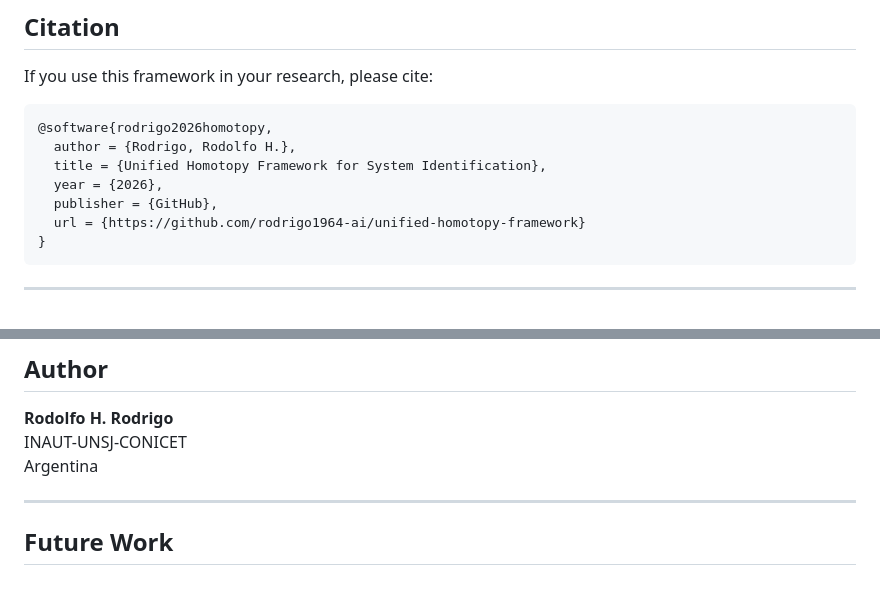
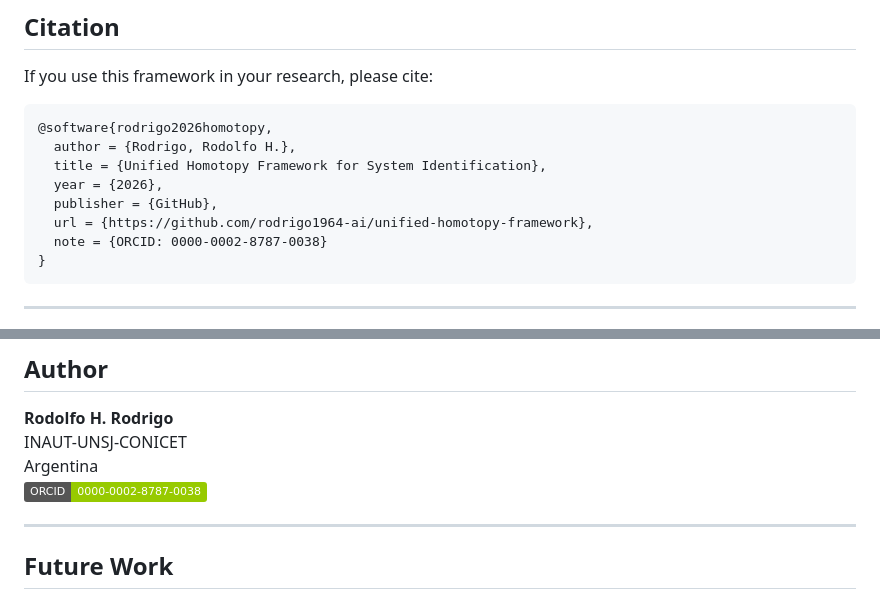
Before and after one commit to rodrigo1964-ai/unified-homotopy-framework, a Markdown page: README.md, 2 parts joined by grey strips. Rendered like a GitHub page; badges without logos.

Commit message:
Add ORCID identifier to README
Added ORCID 0000-0002-8787-0038 to author section and citation.

Co-Authored-By: Claude Sonnet 4.5 <noreply@anthropic.com>

````diff
--- a/README.md
+++ b/README.md
@@ -191,7 +191,8 @@ If you use this framework in your research, please cite:
   title = {Unified Homotopy Framework for System Identification},
   year = {2026},
   publisher = {GitHub},
-  url = {https://github.com/rodrigo1964-ai/unified-homotopy-framework}
+  url = {https://github.com/rodrigo1964-ai/unified-homotopy-framework},
+  note = {ORCID: 0000-0002-8787-0038}
 }
 ```
 
@@ -208,6 +209,7 @@ MIT License - see [LICENSE](LICENSE) file for details.
 **Rodolfo H. Rodrigo**
 INAUT-UNSJ-CONICET
 Argentina
+[![ORCID](https://img.shields.io/badge/ORCID-0000--0002--8787--0038-green.svg)](https://orcid.org/0000-0002-8787-0038)
 
 ---
 
````
